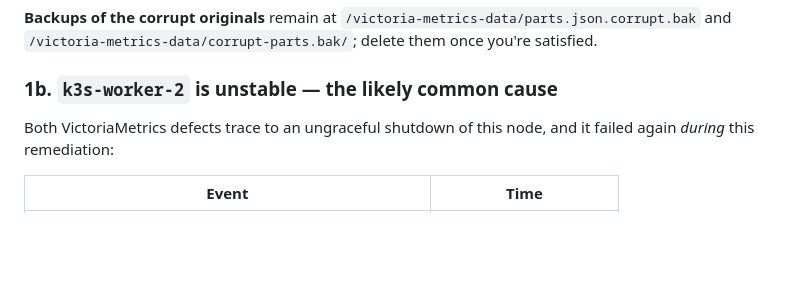
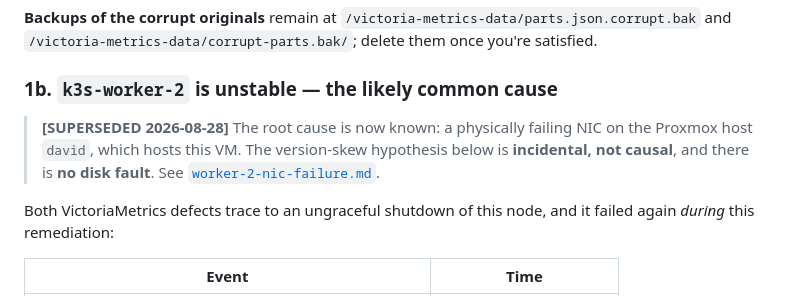
Before and after one commit to nobleman97/homelab, a Markdown page: docs/cnpg-wal-disk-full-incident.md, the part around the change. Rendered like a GitHub page; blank space fills up the shorter version.

Commit message:
Mark WAL-incident §1b superseded by the NIC root cause
§1b attributed k3s-worker-2's instability to k3s version skew and pointed
at disk health. Both are wrong: the cause is a failing NIC on the Proxmox
host `david`, the skew is incidental, and there is no disk fault. Adds a
banner pointing at worker-2-nic-failure.md so the section is not acted on
as written.

Co-Authored-By: Claude Opus 5 <noreply@anthropic.com>

```diff
--- a/docs/cnpg-wal-disk-full-incident.md
+++ b/docs/cnpg-wal-disk-full-incident.md
@@ -248,6 +248,10 @@ A scan of all 164 `metadata.json` files found exactly one corrupt; all other `pa
 
 ### 1b. `k3s-worker-2` is unstable — the likely common cause
 
+> **[SUPERSEDED 2026-08-28]** The root cause is now known: a physically failing NIC on the
+> Proxmox host `david`, which hosts this VM. The version-skew hypothesis below is **incidental,
+> not causal**, and there is **no disk fault**. See [`worker-2-nic-failure.md`](worker-2-nic-failure.md).
+
 Both VictoriaMetrics defects trace to an ungraceful shutdown of this node, and it failed again *during* this remediation:
 
 | Event | Time |
```
